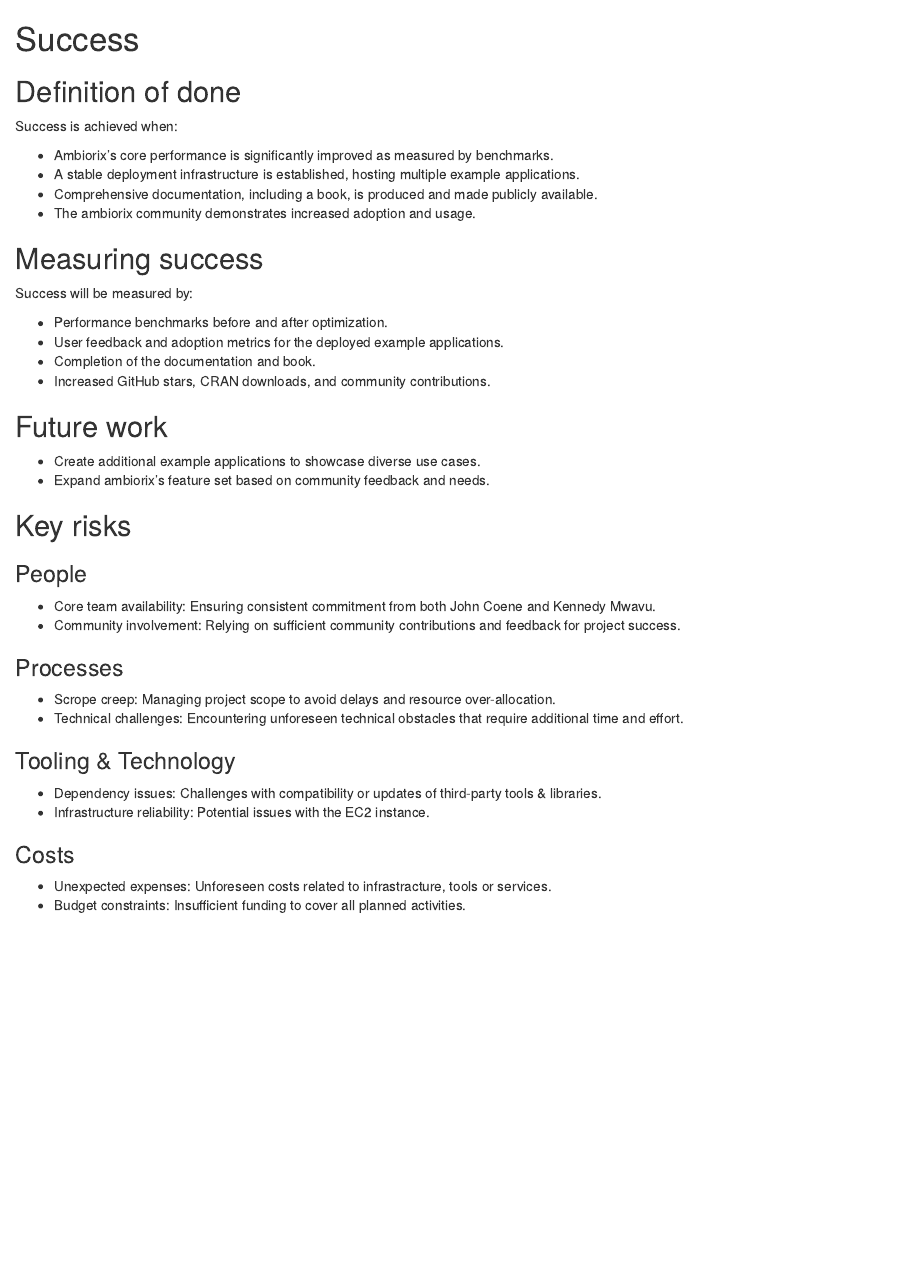
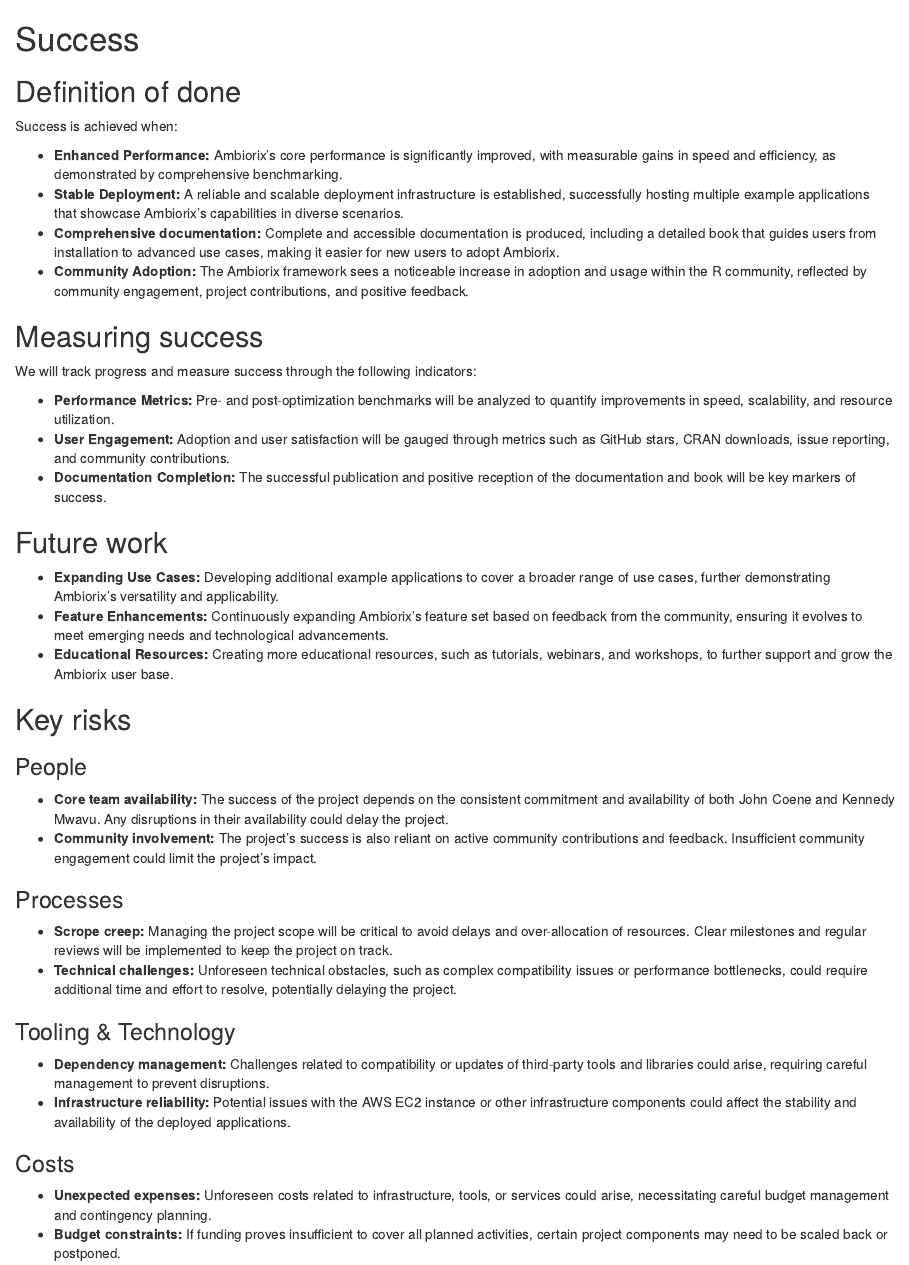
Before and after one commit to ambiorix-web/ambiorix-proposal, an R Markdown document (proposal/success.Rmd): the page in a window 1100 px wide, from its top. Rendered offline with R 4.5, knitr and Pandoc, with nearby package versions.

Commit message:
ch: update success

```diff
--- a/proposal/success.Rmd
+++ b/proposal/success.Rmd
@@ -10,32 +10,49 @@
 
 Success is achieved when:
 
-- Ambiorix's core performance is significantly improved as measured by benchmarks.
-- A stable deployment infrastructure is established, hosting multiple example
-applications.
-- Comprehensive documentation, including a book, is produced and made publicly
-available.
-- The ambiorix community demonstrates increased adoption and usage.
+- **Enhanced Performance:** Ambiorix's core performance is significantly
+improved, with measurable gains in speed and efficiency, as demonstrated by
+comprehensive benchmarking.
+- **Stable Deployment:** A reliable and scalable deployment infrastructure is
+established, successfully hosting multiple example applications that showcase
+Ambiorix's capabilities in diverse scenarios.
+- **Comprehensive documentation:** Complete and accessible documentation is
+produced, including a detailed book that guides users from installation to
+advanced use cases, making it easier for new users to adopt Ambiorix.
+- **Community Adoption:** The Ambiorix framework sees a noticeable increase in
+adoption and usage within the R community, reflected by community engagement,
+project contributions, and positive feedback.
 
 ## Measuring success
 <!--
 How will we know when success is achieved, what markers can we use along the way
 -->
 
-Success will be measured by:
+We will track progress and measure success through the following indicators:
 
-- Performance benchmarks before and after optimization.
-- User feedback and adoption metrics for the deployed example applications.
-- Completion of the documentation and book.
-- Increased GitHub stars, CRAN downloads, and community contributions.
+- **Performance Metrics:** Pre- and post-optimization benchmarks will be
+analyzed to quantify improvements in speed, scalability, and resource
+utilization.
+- **User Engagement:** Adoption and user satisfaction will be gauged through
+metrics such as GitHub stars, CRAN downloads, issue reporting, and community
+contributions.
+- **Documentation Completion:** The successful publication and positive
+reception of the documentation and book will be key markers of success.
 
 ## Future work
 <!--
 How could this be extended / developed in the future by yourself and/or the community in general?
 -->
 
-- Create additional example applications to showcase diverse use cases.
-- Expand ambiorix's feature set based on community feedback and needs.
+- **Expanding Use Cases:** Developing additional example applications to cover
+a broader range of use cases, further demonstrating Ambiorix's versatility and
+applicability.
+- **Feature Enhancements:** Continuously expanding Ambiorix's feature set based
+on feedback from the community, ensuring it evolves to meet emerging needs and
+technological advancements.
+- **Educational Resources:** Creating more educational resources, such as
+tutorials, webinars, and workshops, to further support and grow the Ambiorix
+user base.
 
 ## Key risks
 <!--
@@ -50,24 +67,35 @@
 
 ### People
 
-- Core team availability: Ensuring consistent commitment from both John Coene
-and Kennedy Mwavu.
-- Community involvement: Relying on sufficient community contributions and
-feedback for project success.
+- **Core team availability:** The success of the project depends on the
+consistent commitment and availability of both John Coene and Kennedy Mwavu.
+Any disruptions in their availability could delay the project.
+- **Community involvement:**  The project's success is also reliant on active
+community contributions and feedback. Insufficient community engagement could
+limit the project's impact.
 
 ### Processes
 
-- Scrope creep: Managing project scope to avoid delays and resource over-allocation.
-- Technical challenges: Encountering unforeseen technical obstacles that require
-additional time and effort.
+- **Scrope creep:** Managing the project scope will be critical to avoid delays
+and over-allocation of resources. Clear milestones and regular reviews will be
+implemented to keep the project on track.
+- **Technical challenges:** Unforeseen technical obstacles, such as complex
+compatibility issues or performance bottlenecks, could require additional time
+and effort to resolve, potentially delaying the project.
 
 ### Tooling & Technology
 
-- Dependency issues: Challenges with compatibility or updates of third-party
-tools & libraries.
-- Infrastructure reliability: Potential issues with the EC2 instance.
+- **Dependency management:** Challenges related to compatibility or updates of
+third-party tools and libraries could arise, requiring careful management to
+prevent disruptions.
+- **Infrastructure reliability:**  Potential issues with the AWS EC2 instance or
+other infrastructure components could affect the stability and availability of
+the deployed applications.
 
 ### Costs
 
-- Unexpected expenses: Unforeseen costs related to infrastracture, tools or services.
-- Budget constraints: Insufficient funding to cover all planned activities.
+- **Unexpected expenses:** Unforeseen costs related to infrastructure, tools, or
+services could arise, necessitating careful budget management and contingency
+planning.
+- **Budget constraints:** If funding proves insufficient to cover all planned
+activities, certain project components may need to be scaled back or postponed.
```
